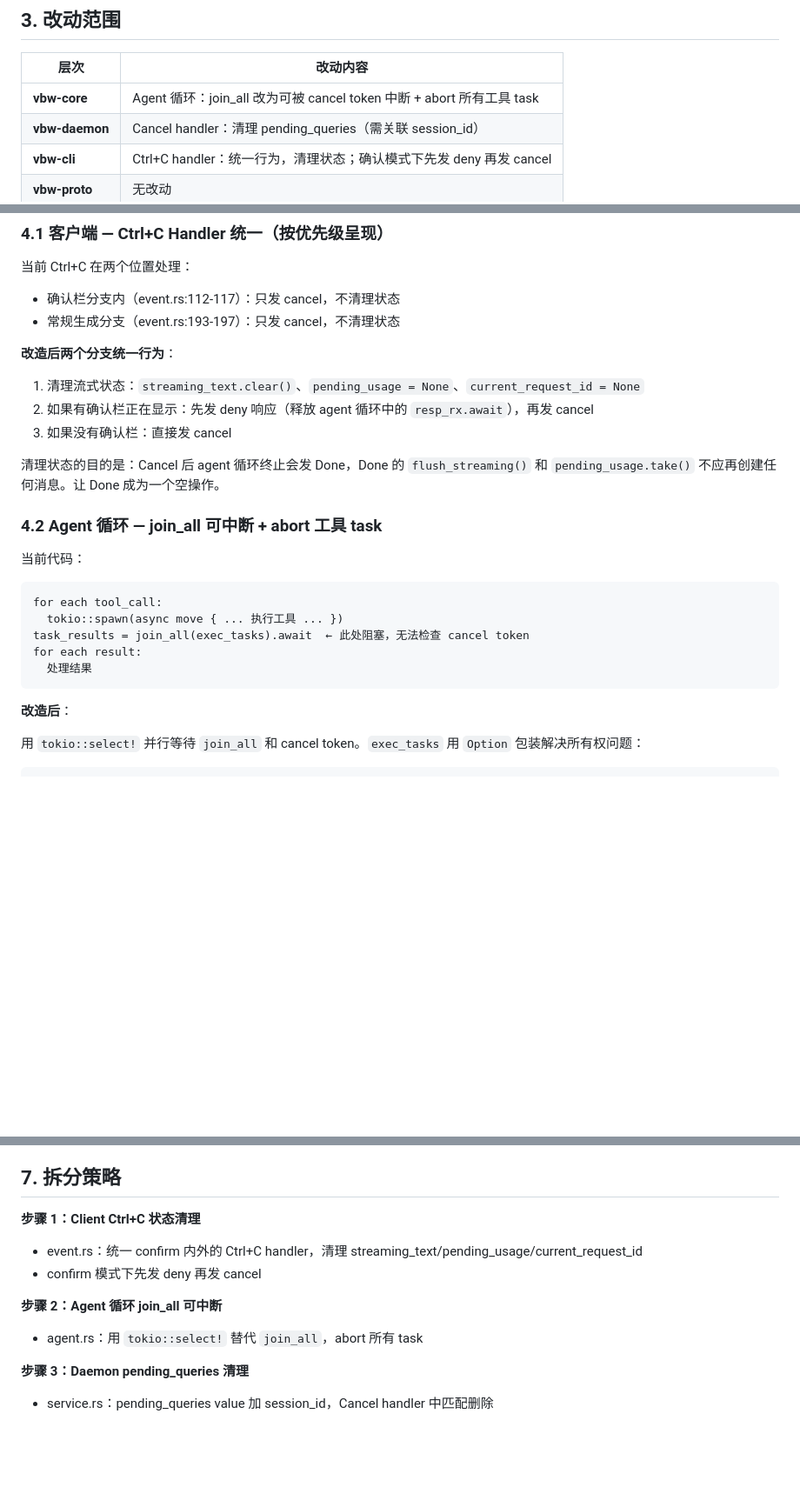
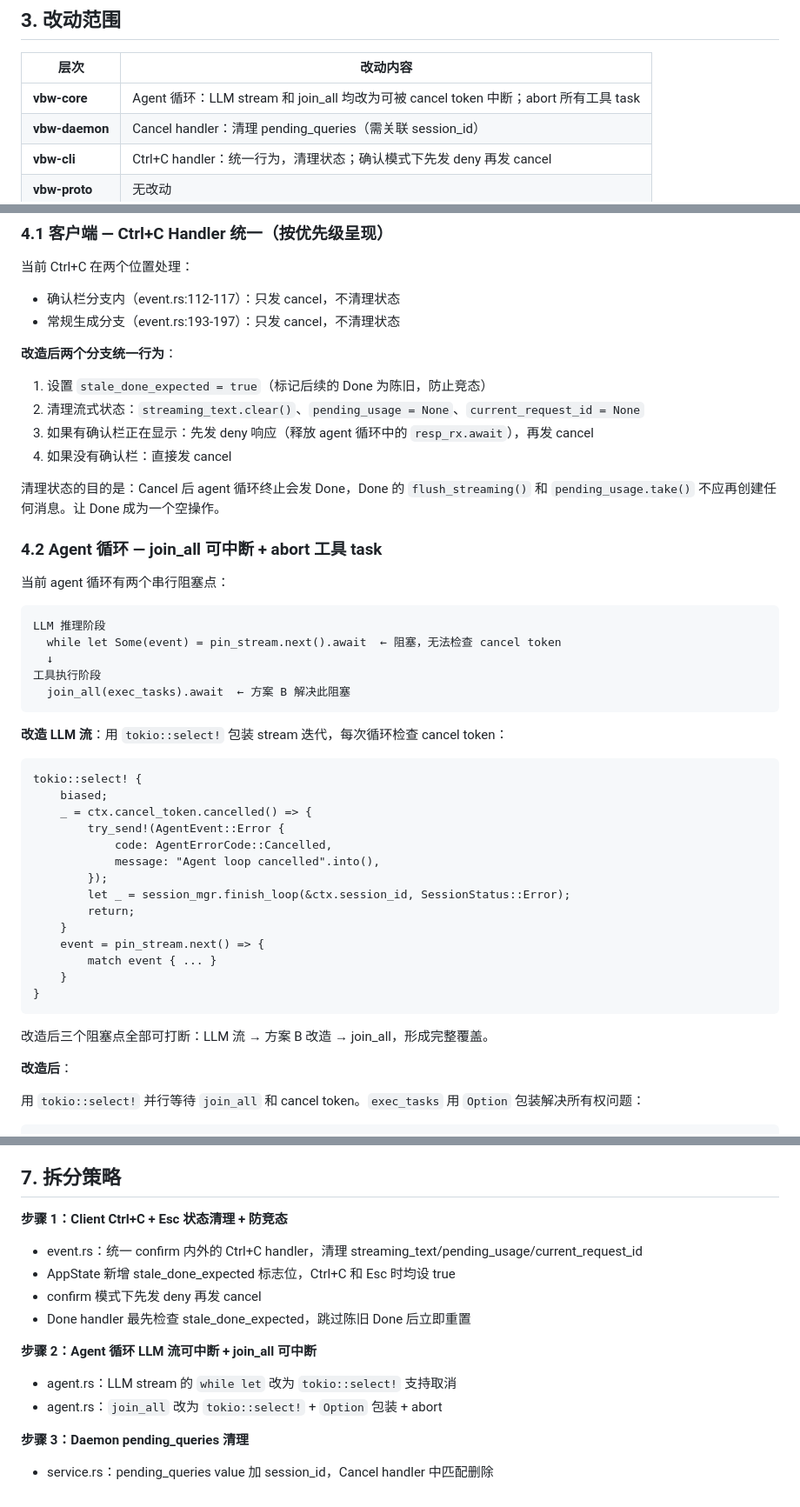
Before and after one commit to laonger/visp, a Markdown page: docs/design/vibewisp-design-ctrl-c-cancel.md, 3 parts joined by grey strips. Shown at 87% size. GitHub-like rendering; blank space fills up the shorter version.

Commit message:
docs: finalize Ctrl+C design after deep reflection - LLM stream cancel, Esc stale_done_expected, ownership analysis

````diff
--- a/docs/design/vibewisp-design-ctrl-c-cancel.md
+++ b/docs/design/vibewisp-design-ctrl-c-cancel.md
@@ -28,7 +28,7 @@
 
 | 层次 | 改动内容 |
 |------|---------|
-| **vbw-core** | Agent 循环：join_all 改为可被 cancel token 中断 + abort 所有工具 task |
+| **vbw-core** | Agent 循环：LLM stream 和 join_all 均改为可被 cancel token 中断；abort 所有工具 task |
 | **vbw-daemon** | Cancel handler：清理 pending_queries（需关联 session_id） |
 | **vbw-cli** | Ctrl+C handler：统一行为，清理状态；确认模式下先发 deny 再发 cancel |
 | **vbw-proto** | 无改动 |
@@ -43,22 +43,45 @@
 
 **改造后两个分支统一行为**：
 
-1. 清理流式状态：`streaming_text.clear()`、`pending_usage = None`、`current_request_id = None`
-2. 如果有确认栏正在显示：先发 deny 响应（释放 agent 循环中的 `resp_rx.await`），再发 cancel
-3. 如果没有确认栏：直接发 cancel
+1. 设置 `stale_done_expected = true`（标记后续的 Done 为陈旧，防止竞态）
+2. 清理流式状态：`streaming_text.clear()`、`pending_usage = None`、`current_request_id = None`
+3. 如果有确认栏正在显示：先发 deny 响应（释放 agent 循环中的 `resp_rx.await`），再发 cancel
+4. 如果没有确认栏：直接发 cancel
 
 清理状态的目的是：Cancel 后 agent 循环终止会发 Done，Done 的 `flush_streaming()` 和 `pending_usage.take()` 不应再创建任何消息。让 Done 成为一个空操作。
 
 ### 4.2 Agent 循环 — join_all 可中断 + abort 工具 task
 
-当前代码：
+当前 agent 循环有两个串行阻塞点：
+
 ```
-for each tool_call:
-  tokio::spawn(async move { ... 执行工具 ... })
-task_results = join_all(exec_tasks).await  ← 此处阻塞，无法检查 cancel token
-for each result:
-  处理结果
+LLM 推理阶段
+  while let Some(event) = pin_stream.next().await  ← 阻塞，无法检查 cancel token
+  ↓
+工具执行阶段
+  join_all(exec_tasks).await  ← 方案 B 解决此阻塞
 ```
+
+**改造 LLM 流**：用 `tokio::select!` 包装 stream 迭代，每次循环检查 cancel token：
+
+```
+tokio::select! {
+    biased;
+    _ = ctx.cancel_token.cancelled() => {
+        try_send!(AgentEvent::Error {
+            code: AgentErrorCode::Cancelled,
+            message: "Agent loop cancelled".into(),
+        });
+        let _ = session_mgr.finish_loop(&ctx.session_id, SessionStatus::Error);
+        return;
+    }
+    event = pin_stream.next() => {
+        match event { ... }
+    }
+}
+```
+
+改造后三个阻塞点全部可打断：LLM 流 → 方案 B 改造 → join_all，形成完整覆盖。
 
 **改造后**：
 
@@ -138,12 +162,15 @@ let task_results = tokio::select! {
 
 ## 7. 拆分策略
 
-**步骤 1：Client Ctrl+C 状态清理**
+**步骤 1：Client Ctrl+C + Esc 状态清理 + 防竞态**
 - event.rs：统一 confirm 内外的 Ctrl+C handler，清理 streaming_text/pending_usage/current_request_id
+- AppState 新增 stale_done_expected 标志位，Ctrl+C 和 Esc 时均设 true
 - confirm 模式下先发 deny 再发 cancel
+- Done handler 最先检查 stale_done_expected，跳过陈旧 Done 后立即重置
 
-**步骤 2：Agent 循环 join_all 可中断**
-- agent.rs：用 `tokio::select!` 替代 `join_all`，abort 所有 task
+**步骤 2：Agent 循环 LLM 流可中断 + join_all 可中断**
+- agent.rs：LLM stream 的 `while let` 改为 `tokio::select!` 支持取消
+- agent.rs：`join_all` 改为 `tokio::select!` + `Option` 包装 + abort
 
 **步骤 3：Daemon pending_queries 清理**
 - service.rs：pending_queries value 加 session_id，Cancel handler 中匹配删除
````
Also changed, not shown: other parts of docs/design/vibewisp-design-ctrl-c-cancel.md (+6 -5 lines).
